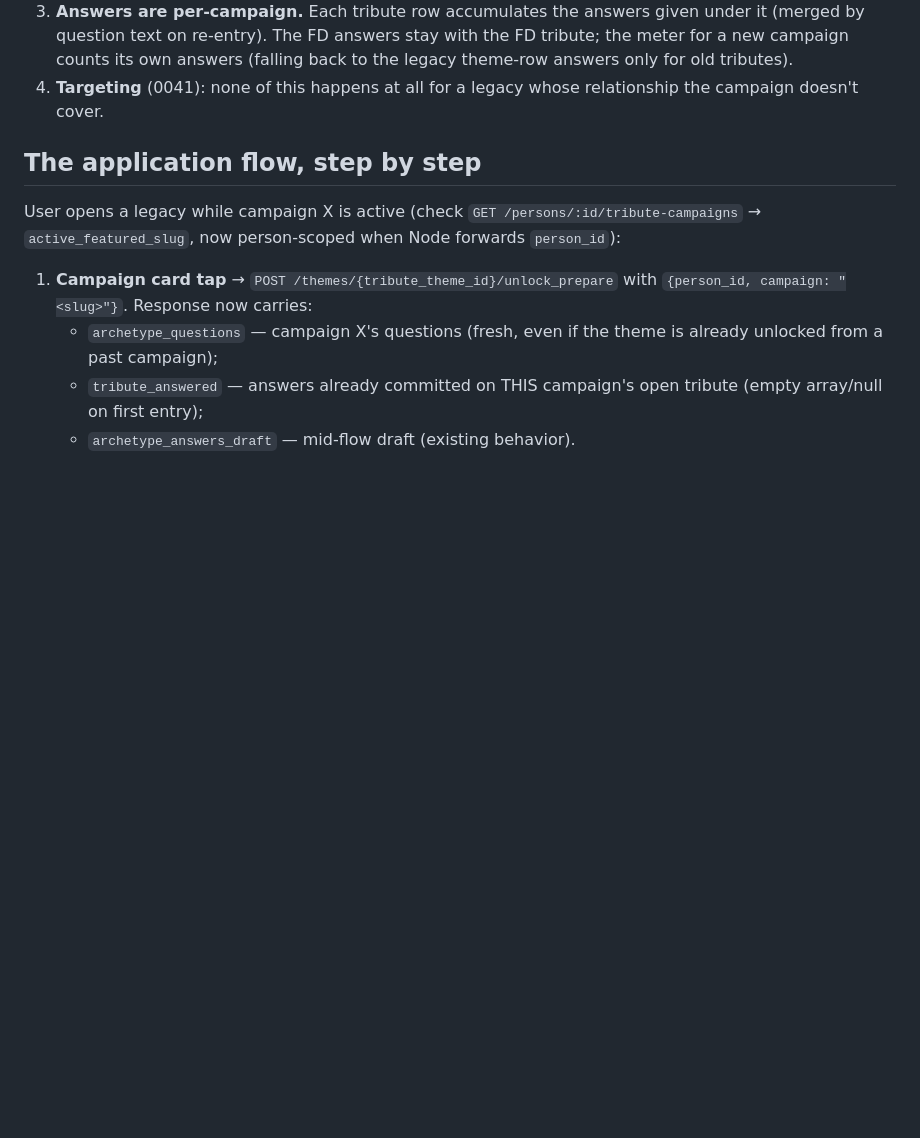
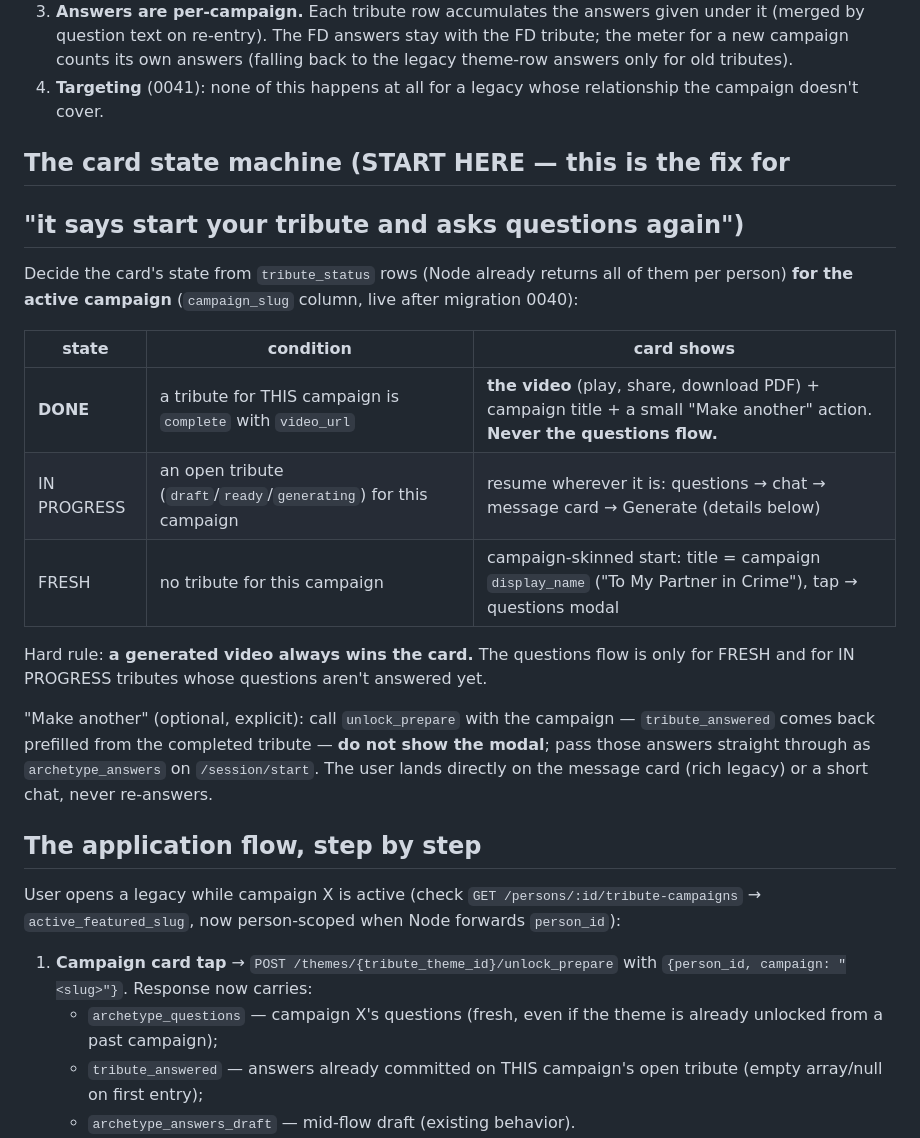
Before and after one commit to FlashbackAi/AgentMeeMaw, a Markdown page: docs/TRIBUTE_NEW_CAMPAIGN_FLOW.md, the part around the change. Rendered like a GitHub page; blank space fills up the shorter version.

Commit message:
docs(tribute): card state machine - a generated video always wins the card, questions only for fresh/in-progress
Co-authored-by: 5mokshith <mokshithrao1481@gmail.com>

```diff
--- a/docs/TRIBUTE_NEW_CAMPAIGN_FLOW.md
+++ b/docs/TRIBUTE_NEW_CAMPAIGN_FLOW.md
@@ -23,6 +23,29 @@ application must do, and what the agent now guarantees.
    for old tributes).
 4. **Targeting** (0041): none of this happens at all for a legacy whose
    relationship the campaign doesn't cover.
+
+## The card state machine (START HERE — this is the fix for
+## "it says start your tribute and asks questions again")
+
+Decide the card's state from `tribute_status` rows (Node already returns
+all of them per person) **for the active campaign** (`campaign_slug`
+column, live after migration 0040):
+
+| state | condition | card shows |
+|---|---|---|
+| **DONE** | a tribute for THIS campaign is `complete` with `video_url` | **the video** (play, share, download PDF) + campaign title + a small "Make another" action. **Never the questions flow.** |
+| IN PROGRESS | an open tribute (`draft`/`ready`/`generating`) for this campaign | resume wherever it is: questions → chat → message card → Generate (details below) |
+| FRESH | no tribute for this campaign | campaign-skinned start: title = campaign `display_name` ("To My Partner in Crime"), tap → questions modal |
+
+Hard rule: **a generated video always wins the card.** The questions flow
+is only for FRESH and for IN PROGRESS tributes whose questions aren't
+answered yet.
+
+"Make another" (optional, explicit): call `unlock_prepare` with the
+campaign — `tribute_answered` comes back prefilled from the completed
+tribute — **do not show the modal**; pass those answers straight through
+as `archetype_answers` on `/session/start`. The user lands directly on
+the message card (rich legacy) or a short chat, never re-answers.
 
 ## The application flow, step by step
 
```
